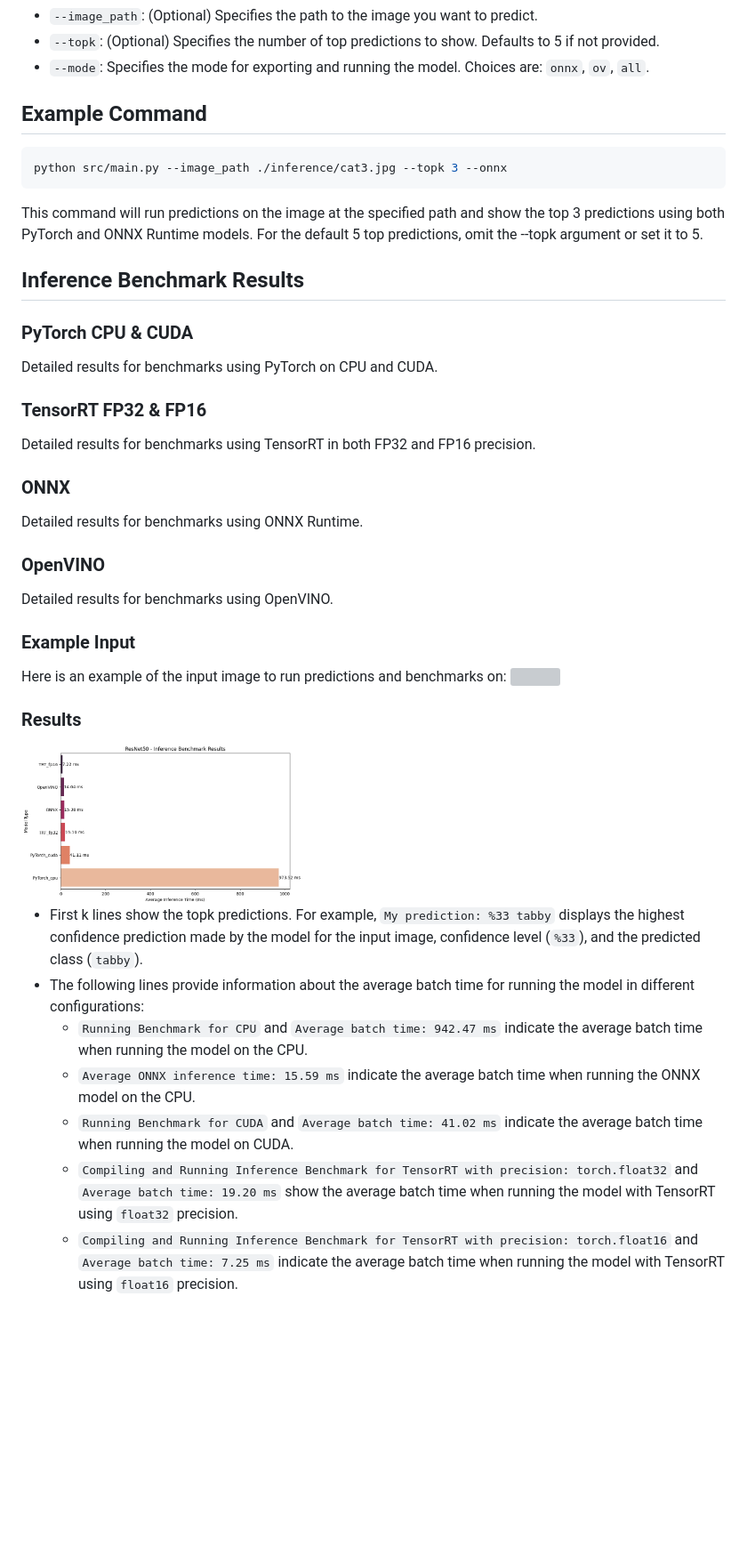
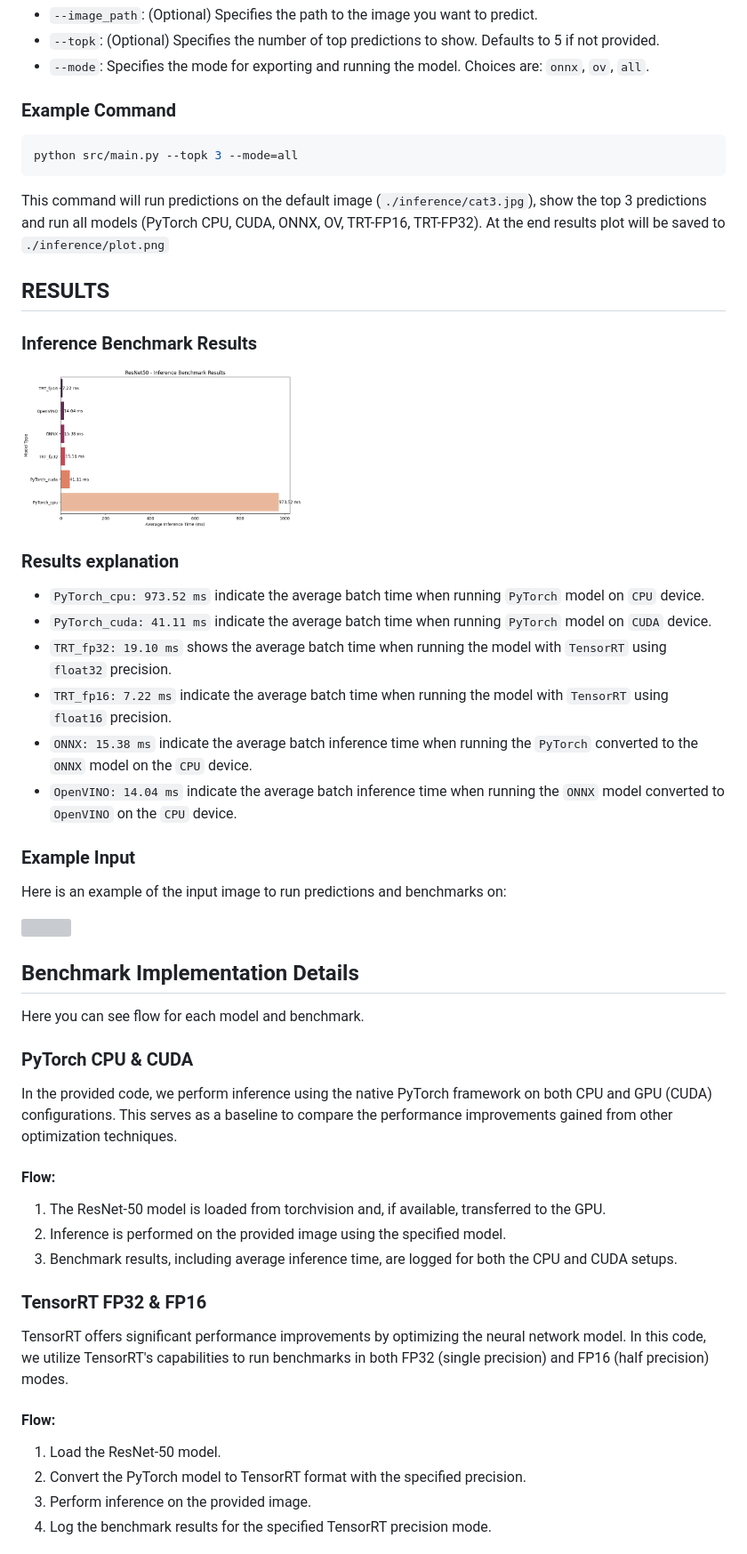
Before and after one commit to DimaBir/ResNetTensorRT, a Markdown page: README.md, the part around the change printed below. Shown: that part at 89% size. Rendered like a GitHub page; blank space fills up the shorter version; grey boxes are pictures that could not be loaded.

````diff
--- a/README.md
+++ b/README.md
@@ -44,34 +50,47 @@ python src/main.py
 - `--topk`: (Optional) Specifies the number of top predictions to show. Defaults to 5 if not provided.
 - `--mode`: Specifies the mode for exporting and running the model. Choices are: `onnx`, `ov`, `all`.
 
-## Example Command
+### Example Command
 ```sh
-python src/main.py --image_path ./inference/cat3.jpg --topk 3 --onnx
+python src/main.py --topk 3 --mode=all
 ```
 
-This command will run predictions on the image at the specified path and show the top 3 predictions using both PyTorch and ONNX Runtime models. For the default 5 top predictions, omit the --topk argument or set it to 5.
+This command will run predictions on the default image (`./inference/cat3.jpg`), show the top 3 predictions and run all models (PyTorch CPU, CUDA, ONNX, OV, TRT-FP16, TRT-FP32). At the end results plot will be saved to `./inference/plot.png`
 
-## Inference Benchmark Results
-### PyTorch CPU & CUDA
-Detailed results for benchmarks using PyTorch on CPU and CUDA.
-### TensorRT FP32 & FP16
-Detailed results for benchmarks using TensorRT in both FP32 and FP16 precision.
-### ONNX
-Detailed results for benchmarks using ONNX Runtime.
-### OpenVINO
-Detailed results for benchmarks using OpenVINO.
+## RESULTS
+### Inference Benchmark Results
+<img src="./inference/plot.png" width="40%">
+
+### Results explanation
+  - `PyTorch_cpu: 973.52 ms` indicate the average batch time when running `PyTorch` model on `CPU` device.
+  - `PyTorch_cuda: 41.11 ms` indicate the average batch time when running `PyTorch` model on `CUDA` device.
+  - `TRT_fp32: 19.10 ms` shows the average batch time when running the model with `TensorRT` using `float32` precision.
+  - `TRT_fp16: 7.22 ms` indicate the average batch time when running the model with `TensorRT` using `float16` precision.
+  - `ONNX: 15.38 ms` indicate the average batch inference time when running the `PyTorch` converted to the `ONNX` model on the `CPU` device.
+  - `OpenVINO: 14.04 ms` indicate the average batch inference time when running the `ONNX` model converted to `OpenVINO` on the `CPU` device.
 
 ### Example Input
 Here is an example of the input image to run predictions and benchmarks on:
+
 <img src="./inference/cat3.jpg" width="20%">
 
-### Results
-<img src="./inference/plot.png" width="40%">
+## Benchmark Implementation Details
+Here you can see flow for each model and benchmark.
 
-- First k lines show the topk predictions. For example, `My prediction: %33 tabby` displays the highest confidence prediction made by the model for the input image, confidence level (`%33`), and the predicted class (`tabby`).
-- The following lines provide information about the average batch time for running the model in different configurations:
-  - `Running Benchmark for CPU` and `Average batch time: 942.47 ms` indicate the average batch time when running the model on the CPU.
-  - `Average ONNX inference time: 15.59 ms` indicate the average batch time when running the ONNX model on the CPU.
-  - `Running Benchmark for CUDA` and `Average batch time: 41.02 ms` indicate the average batch time when running the model on CUDA.
-  - `Compiling and Running Inference Benchmark for TensorRT with precision: torch.float32` and `Average batch time: 19.20 ms` show the average batch time when running the model with TensorRT using `float32` precision.
-  - `Compiling and Running Inference Benchmark for TensorRT with precision: torch.float16` and `Average batch time: 7.25 ms` indicate the average batch time when running the model with TensorRT using `float16` precision.
+### PyTorch CPU & CUDA
+In the provided code, we perform inference using the native PyTorch framework on both CPU and GPU (CUDA) configurations. This serves as a baseline to compare the performance improvements gained from other optimization techniques.
+
+#### Flow:
+1. The ResNet-50 model is loaded from torchvision and, if available, transferred to the GPU.
+2. Inference is performed on the provided image using the specified model.
+3. Benchmark results, including average inference time, are logged for both the CPU and CUDA setups.
+
+### TensorRT FP32 & FP16
+TensorRT offers significant performance improvements by optimizing the neural network model. In this code, we utilize TensorRT's capabilities to run benchmarks in both FP32 (single precision) and FP16 (half precision) modes.
+
+#### Flow:
+1. Load the ResNet-50 model.
+2. Convert the PyTorch model to TensorRT format with the specified precision.
+3. Perform inference on the provided image.
+4. Log the benchmark results for the specified TensorRT precision mode.
+
````
Also changed, not shown: other parts of README.md (+94 -13 lines).
